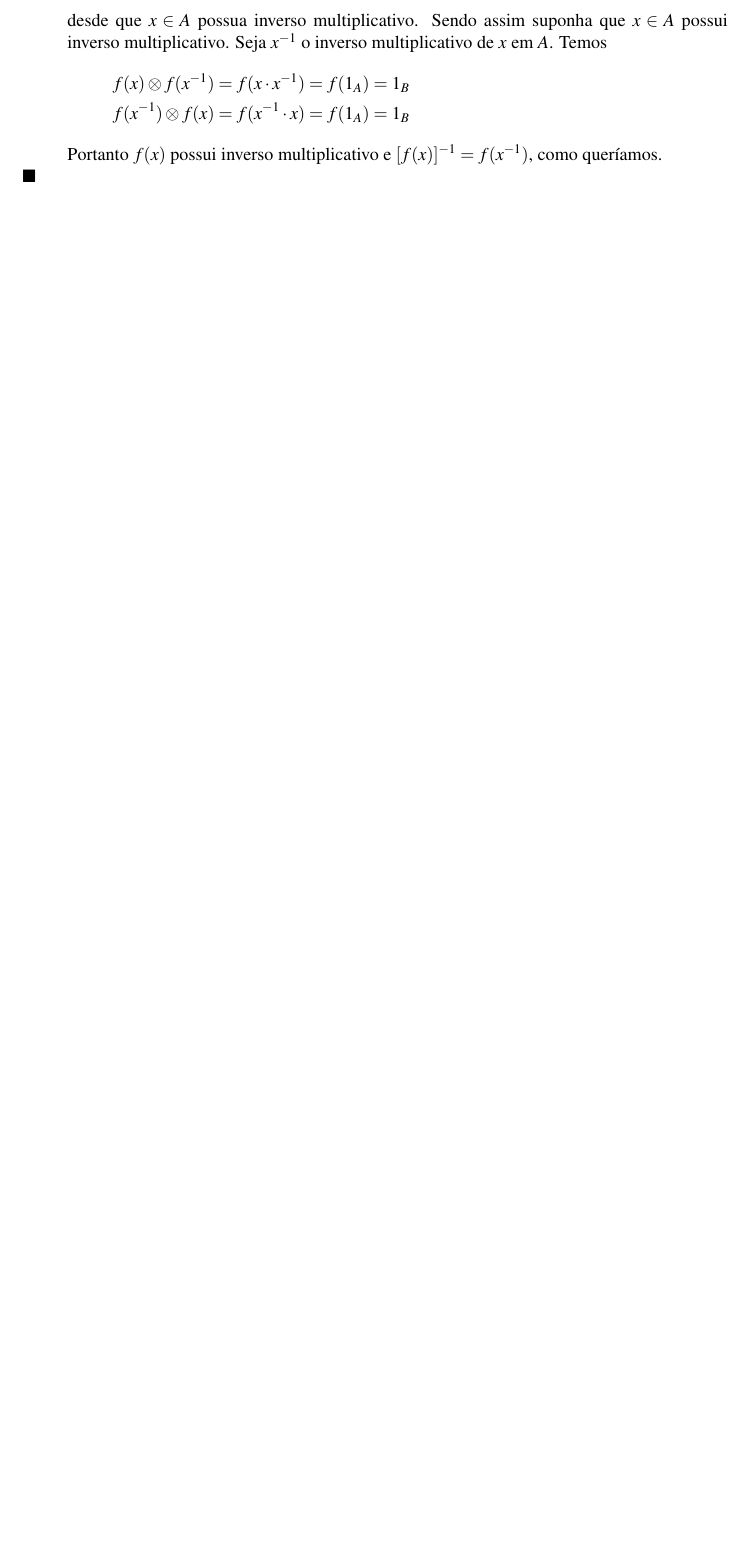
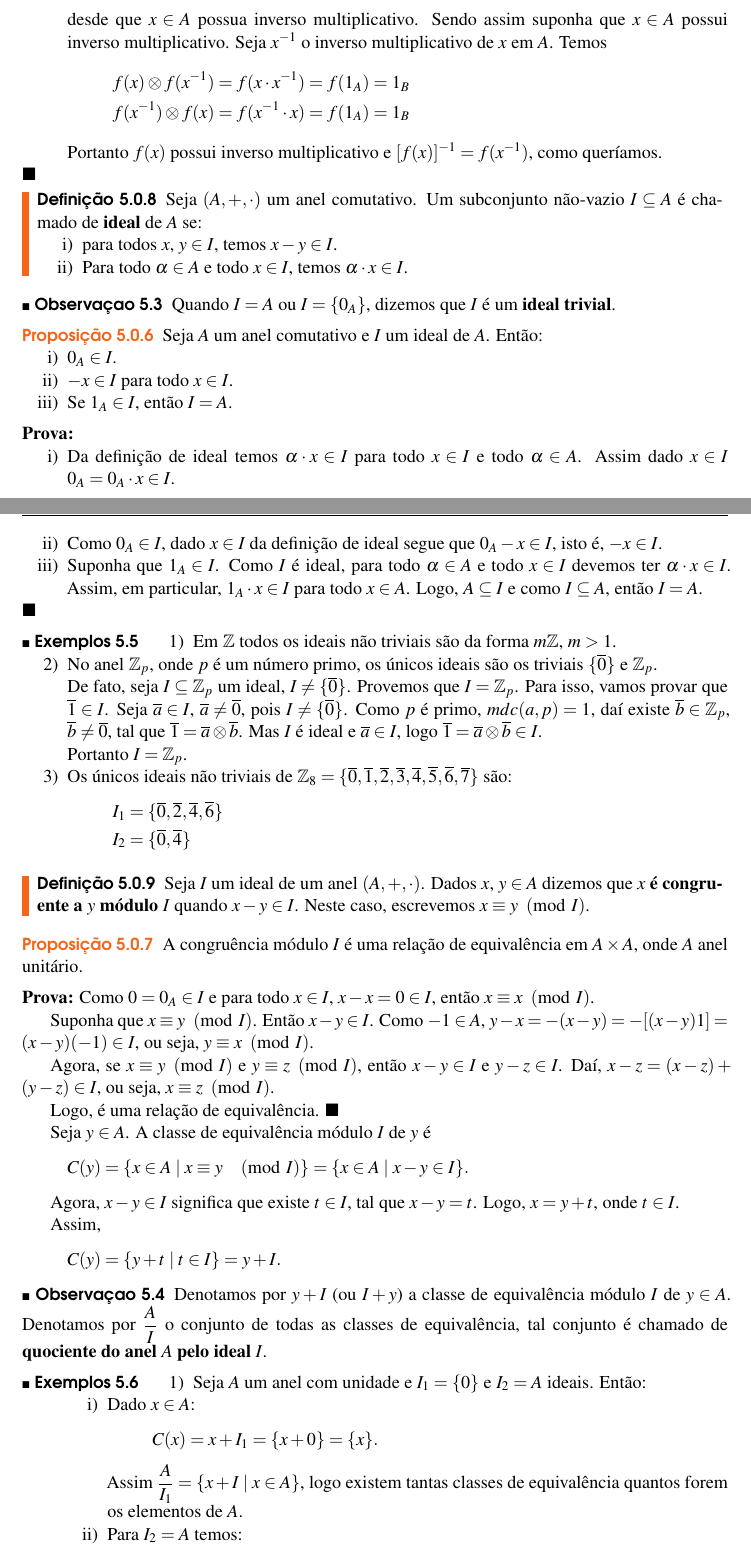
Before and after one commit to jfreitasunb/Algebra-1, a LaTeX book (Algebra_1.tex, which reads aneis.tex): part of page 37 of 48 before the commit and two parts of pages 37 and 38 of 50 after it, the two joined at a grey line, cut so that both start at the same text, the shorter picture padded with empty space. Compiled offline with XeLaTeX.

Commit message:
Inclusão da parte de ideais.

```diff
--- a/aneis.tex
+++ b/aneis.tex
@@ -426,103 +426,97 @@
 	\end{enumerate}
 \end{prova}
 
-% \begin{definicao}
-% 	Seja $(A, +, \cdot)$ um anel comutativo. Um subconjunto n\~ao-vazio $I \sub A$ {\'e} chamado de \textbf{ideal} de $A$ se:
-% 	\begin{enumerate}[label={\roman*})]
-% 		\item para todos $x$, $y \in I$, temos $x - y \in I$.
-% 		\item Para todo $\alpha \in A$ e todo $x \in I$, temos $\alpha\cdot x \in I$.
-% 	\end{enumerate}
-% \end{definicao}
+\begin{definicao}
+	Seja $(A, +, \cdot)$ um anel comutativo. Um subconjunto n\~ao-vazio $I \sub A$ {\'e} chamado de \textbf{ideal} de $A$ se:
+	\begin{enumerate}[label={\roman*})]
+		\item para todos $x$, $y \in I$, temos $x - y \in I$.
+		\item Para todo $\alpha \in A$ e todo $x \in I$, temos $\alpha\cdot x \in I$.
+	\end{enumerate}
+\end{definicao}
 
-% \begin{observacao}
-% 	Quando $I = A$ ou $I = \{0_A\}$, dizemos que $I$ {\'e} um \textbf{ideal trivial}.
-% \end{observacao}
+\begin{observacao}
+	Quando $I = A$ ou $I = \{0_A\}$, dizemos que $I$ {\'e} um \textbf{ideal trivial}.
+\end{observacao}
 
-% \begin{proposicao}
-% 	Seja $A$ um anel comutativo e $I$ um ideal de $A$. Ent{\~a}o:
-% 	\begin{enumerate}[label={\roman*})]
-% 	 	\item $0_{A}\in I$.
-% 	 	\item $-x \in I$ para todo $x \in I$.
-% 	 	\item Se $1_A \in I$, ent\~ao $I = A$.
-% 	\end{enumerate}
-% \end{proposicao}
-% \begin{prova}
-% 	\begin{enumerate}[label={\roman*})]
-% 		\item Da defini\c{c}\~ao de ideal temos $\alpha \cdot x \in I$ para todo $x \in I$ e todo $\alpha \in A$.
-% 		Assim dado $x \in I$ $0_A = 0_A \cdot x \in I$.
+\begin{proposicao}
+	Seja $A$ um anel comutativo e $I$ um ideal de $A$. Ent{\~a}o:
+	\begin{enumerate}[label={\roman*})]
+	 	\item $0_{A}\in I$.
+	 	\item $-x \in I$ para todo $x \in I$.
+	 	\item Se $1_A \in I$, ent\~ao $I = A$.
+	\end{enumerate}
+\end{proposicao}
+\begin{prova}
+	\begin{enumerate}[label={\roman*})]
+		\item Da defini\c{c}\~ao de ideal temos $\alpha \cdot x \in I$ para todo $x \in I$ e todo $\alpha \in A$.
+		Assim dado $x \in I$ $0_A = 0_A \cdot x \in I$.
 
-% 		\item Como $0_A \in I$, dado $x \in I$ da defini\c{c}\~ao de ideal segue que $0_A - x \in I$, isto \'e, $-x \in I$.
+		\item Como $0_A \in I$, dado $x \in I$ da defini\c{c}\~ao de ideal segue que $0_A - x \in I$, isto \'e, $-x \in I$.
 
-% 		\item Suponha que $1_A \in I$. Como $I$ {\'e} ideal, para todo $\alpha \in A$ e todo $x \in I$ devemos ter $\alpha\cdot x \in I$. Assim, em particular, $1_A \cdot x \in I$ para todo $x \in A$. Logo, $A\sub I$ e como $I\sub A$, ent{\~a}o $I = A$.
-% 	\end{enumerate}
-% \end{prova}
+		\item Suponha que $1_A \in I$. Como $I$ {\'e} ideal, para todo $\alpha \in A$ e todo $x \in I$ devemos ter $\alpha\cdot x \in I$. Assim, em particular, $1_A \cdot x \in I$ para todo $x \in A$. Logo, $A\sub I$ e como $I\sub A$, ent{\~a}o $I = A$.
+	\end{enumerate}
+\end{prova}
 
-% \begin{exemplos}
-% 	\begin{enumerate}[label={\arabic*})]
-% 		\item Em $\z$ todos os ideais n{\~a}o triviais s{\~a}o da forma $m\z$, $m > 1$.
-% 		\item No anel $\z_p$, onde $p$ {\'e} um n{\'u}mero primo, os {\'u}nicos ideais  s{\~a}o os triviais $\{\overline{0}\}$ e $\z_p$.
+\begin{exemplos}
+	\begin{enumerate}[label={\arabic*})]
+		\item Em $\z$ todos os ideais n{\~a}o triviais s{\~a}o da forma $m\z$, $m > 1$.
+		\item No anel $\z_p$, onde $p$ {\'e} um n{\'u}mero primo, os {\'u}nicos ideais  s{\~a}o os triviais $\{\overline{0}\}$ e $\z_p$.
 
-% 		De fato, seja $I \sub \z_p$ um ideal, $I \neq \{\overline{0}\}$. Provemos que $I = \z_p$. Para isso,
-% 		vamos provar que $\overline{1} \in I$. Seja $\overline{a} \in I$, $\overline{a} \neq \overline{0}$, pois $I \neq \{\overline{0}\}$. Como $p$ {\'e} primo, $mdc(a,p) = 1$, da{\'\i} existe $\overline{b} \in \z_p$, $\overline{b} \neq \overline{0}$, tal que $\overline{1} = \overline{a} \otimes \overline{b}$. Mas $I$ {\'e} ideal e $\overline{a} \in I$, logo $\overline{1} = \overline{a} \otimes \overline{b} \in I$.
+		De fato, seja $I \sub \z_p$ um ideal, $I \neq \{\overline{0}\}$. Provemos que $I = \z_p$. Para isso,
+		vamos provar que $\overline{1} \in I$. Seja $\overline{a} \in I$, $\overline{a} \neq \overline{0}$, pois $I \neq \{\overline{0}\}$. Como $p$ {\'e} primo, $mdc(a,p) = 1$, da{\'\i} existe $\overline{b} \in \z_p$, $\overline{b} \neq \overline{0}$, tal que $\overline{1} = \overline{a} \otimes \overline{b}$. Mas $I$ {\'e} ideal e $\overline{a} \in I$, logo $\overline{1} = \overline{a} \otimes \overline{b} \in I$.
 
-% 		Portanto $I = \z_p$.
+		Portanto $I = \z_p$.
 
-% 		\item Os {\'u}nicos ideais n{\~a}o triviais de $\z_8 = \{\overline{0}, \overline{1}, \overline{2}, \overline{3}, \overline{4}, \overline{5}, \overline{6}, \overline{7}\}$ s{\~a}o:
-% 		\begin{align*}
-% 			I_1 &= \{\overline{0}, \overline{2}, \overline{4}, \overline{6}\}\\
-% 			I_2 &=\{\overline{0}, \overline{4}\}
-% 		\end{align*}
-% 	\end{enumerate}
-% \end{exemplos}
+		\item Os {\'u}nicos ideais n{\~a}o triviais de $\z_8 = \{\overline{0}, \overline{1}, \overline{2}, \overline{3}, \overline{4}, \overline{5}, \overline{6}, \overline{7}\}$ s{\~a}o:
+		\begin{align*}
+			I_1 &= \{\overline{0}, \overline{2}, \overline{4}, \overline{6}\}\\
+			I_2 &=\{\overline{0}, \overline{4}\}
+		\end{align*}
+	\end{enumerate}
+\end{exemplos}
 
 
-% \begin{definicao}
-% 	Seja $I$ um ideal de um anel $(A, +, \cdot)$. Dados $x$, $y \in A$ dizemos que $x$ \textbf{\'e congruente a} $y$ \textbf{m\'odulo} $I$ quando $x-y \in I$. Neste caso, escrevemos $x\equiv y \pmod I$.
-% \end{definicao}
+\begin{definicao}
+	Seja $I$ um ideal de um anel $(A, +, \cdot)$. Dados $x$, $y \in A$ dizemos que $x$ \textbf{\'e congruente a} $y$ \textbf{m\'odulo} $I$ quando $x-y \in I$. Neste caso, escrevemos $x\equiv y \pmod I$.
+\end{definicao}
 
-% \begin{proposicao}
-% 	A congru{\^e}ncia m{\'o}dulo $I$ {\'e} uma rela{\c c}{\~a}o de equival{\^e}ncia em $A \times A$, onde $A$ anel unit{\'a}rio.
-% \end{proposicao}
-% \begin{prova}
-% 	Como $0 = 0_{A} \in I$ e para todo $x \in I$, $x - x = 0 \in I$, ent{\~a}o $x \equiv x \pmod I$.
+\begin{proposicao}
+	A congru{\^e}ncia m{\'o}dulo $I$ {\'e} uma rela{\c c}{\~a}o de equival{\^e}ncia em $A \times A$, onde $A$ anel unit{\'a}rio.
+\end{proposicao}
+\begin{prova}
+	Como $0 = 0_{A} \in I$ e para todo $x \in I$, $x - x = 0 \in I$, ent{\~a}o $x \equiv x \pmod I$.
 
-% 	Suponha que $x\equiv y \pmod I$. Ent{\~a}o $x - y \in I$. Como $-1 \in A$, $y - x = -(x - y) = -[(x - y)1] = (x - y)(-1) \in I$, ou seja, $y\equiv x \pmod I$.
+	Suponha que $x\equiv y \pmod I$. Ent{\~a}o $x - y \in I$. Como $-1 \in A$, $y - x = -(x - y) = -[(x - y)1] = (x - y)(-1) \in I$, ou seja, $y\equiv x \pmod I$.
 
-% 	Agora, se $x\equiv y \pmod I$ e $y\equiv z \pmod I$, ent{\~a}o $x - y \in I$ e $y - z \in I$. Da{\'\i}, $x - z = (x - z) + (y - z)\in I$, ou seja, $x\equiv z \pmod I$.
+	Agora, se $x\equiv y \pmod I$ e $y\equiv z \pmod I$, ent{\~a}o $x - y \in I$ e $y - z \in I$. Da{\'\i}, $x - z = (x - z) + (y - z)\in I$, ou seja, $x\equiv z \pmod I$.
 
-% 	Logo, {\'e} uma rela{\c c}{\~a}o de equival{\^e}ncia.
-% \end{prova}
+	Logo, {\'e} uma rela{\c c}{\~a}o de equival{\^e}ncia.
+\end{prova}
 
-% Seja $y \in A$. A classe de equival{\^e}ncia m{\'o}dulo $I$ de $y$ {\'e}
-% \[
-% 	C(y) = \{x \in A \mid x\equiv y \pmod I\} = \{x \in A \mid x - y \in I\}.
-% \]
+Seja $y \in A$. A classe de equival{\^e}ncia m{\'o}dulo $I$ de $y$ {\'e}
+\[
+	C(y) = \{x \in A \mid x\equiv y \pmod I\} = \{x \in A \mid x - y \in I\}.
+\]
 
-% Agora, $x - y \in I$ significa que existe $t \in I$, tal que $x - y = t$. Logo, $x = y + t$, onde $t \in I$.
+Agora, $x - y \in I$ significa que existe $t \in I$, tal que $x - y = t$. Logo, $x = y + t$, onde $t \in I$.
 
-% Assim,
-% \[
-% 	C(y) = \{y + t\mid t \in I\} = y + I.
-% \]
+Assim,
+\[
+	C(y) = \{y + t\mid t \in I\} = y + I.
+\]
 
-% \begin{observacao}
-% 	Denotamos por $y + I$ (ou $I + y$) a classe de equival{\^e}ncia m{\'o}dulo $I$ de $y \in A$. Denotamos por $\dfrac{A}{I}$ o conjunto de todas as classes de equival{\^e}ncia, tal conjunto {\'e} chamado de \textbf{quociente do anel $A$ pelo ideal $I$}.
-% \end{observacao}
+\begin{observacao}
+	Denotamos por $y + I$ (ou $I + y$) a classe de equival{\^e}ncia m{\'o}dulo $I$ de $y \in A$. Denotamos por $\dfrac{A}{I}$ o conjunto de todas as classes de equival{\^e}ncia, tal conjunto {\'e} chamado de \textbf{quociente do anel $A$ pelo ideal $I$}.
+\end{observacao}
 
-% \begin{exemplos}
-% 	\begin{enumerate}[label={\arabic*})]
-% 		\item Seja $A$ um anel com unidade e $I_{1} = \{0\}$ e $I_{2} = A$ ideais. Ent\~ao:
-% 		\begin{enumerate}[label={\roman*})]
-% 		\item Dado $x \in A$:
-% 		\[
-% 			C(x) = x + I_{1} = \{x + 0\} = \{x\}.
-% 		\]
-% 		Assim $\dfrac{A}{I_{1}} = \{x + I \mid x \in A\}$, logo existem tantas classes de equival{\^e}ncia quantos forem os elementos de $A$.
+\begin{exemplos}
+	\begin{enumerate}[label={\arabic*})]
+		\item Seja $A$ um anel com unidade e $I_{1} = \{0\}$ e $I_{2} = A$ ideais. Ent\~ao:
+		\begin{enumerate}[label={\roman*})]
+		\item Dado $x \in A$:
+		\[
+			C(x) = x + I_{1} = \{x + 0\} = \{x\}.
+		\]
+		Assim $\dfrac{A}{I_{1}} = \{x + I \mid x \in A\}$, logo existem tantas classes de equival{\^e}ncia quantos forem os elementos de $A$.
 
-% 		\item Para $I_{2} = A$ temos:
-% 		\[
-% 			C(0_A) = 0_A + I = \{0_A + t \mid t \in I_{2}\}.
-% 		\]
-% 		Como $I_2 = A$, para todo $x \in A$ temos $x \in C(0_A)$ logo existem uma \'unica classe de equival\^encia
-% 		e $\dfrac{A}{I_{2}} = \{0_{A} + I\}$.
-% 	\end{enumerate}
+		\item Para $I_{2} = A$ temos:
```
Also changed, not shown: aneis.tex (104 more changed lines).
